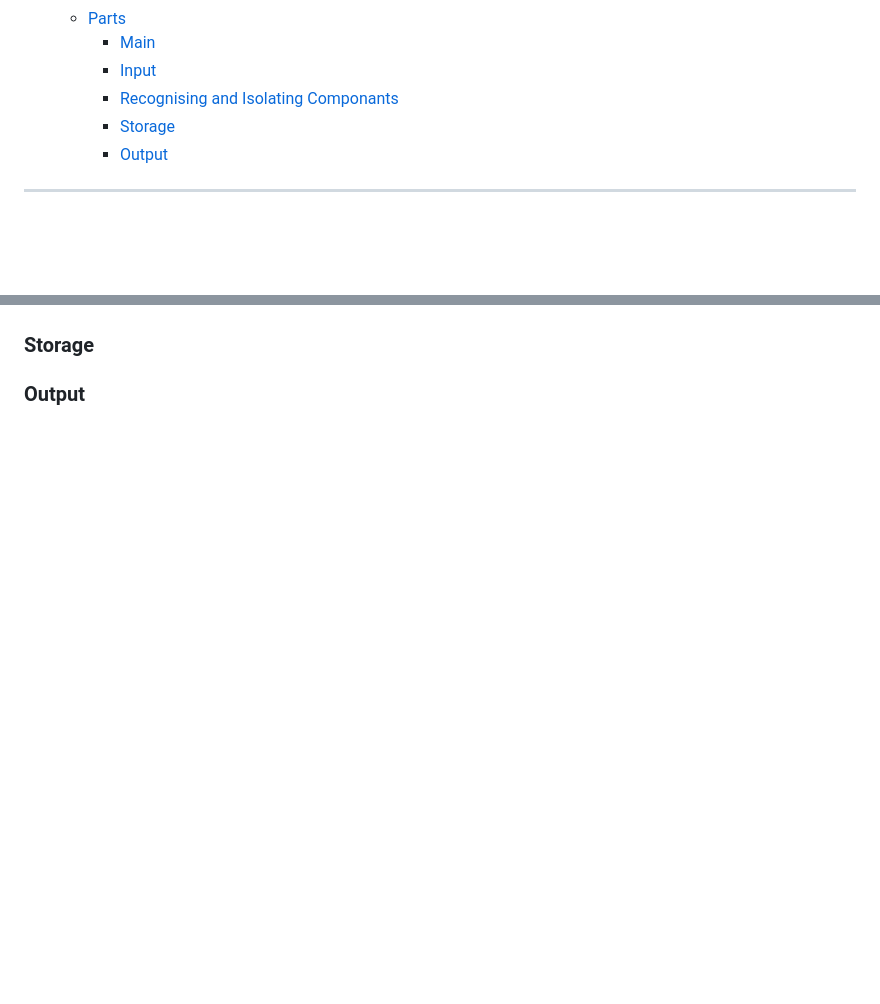
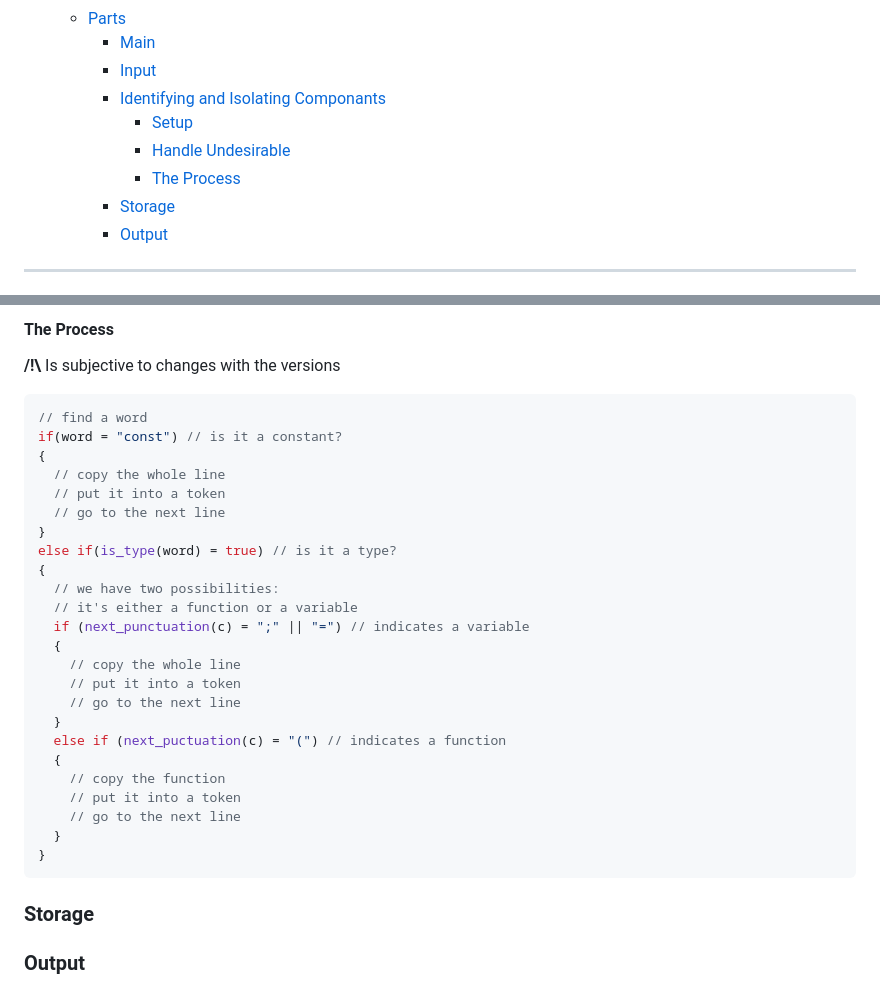
Before and after one commit to JasonGROSSO/Moonshot-project, a Markdown page: documents/technical/technical_specification.md, 2 parts joined by grey strips. Rendered like a GitHub page; folded sections open; blank space fills up the shorter version.

````diff
--- a/documents/technical/technical_specification.md
+++ b/documents/technical/technical_specification.md
@@ -16,7 +16,10 @@
   - [Parts](#parts)
     - [Main](#main)
     - [Input](#input)
-    - [Recognising and Isolating Componants](#recognising-and-isolating-componants)
+    - [Identifying and Isolating Componants](#identifying-and-isolating-componants)
+      - [Setup](#setup)
+      - [Handle Undesirable](#handle-undesirable)
+      - [The Process](#the-process)
     - [Storage](#storage)
     - [Output](#output)
 
@@ -162,3 +231,33 @@ char input_file_handling()
+#### The Process
+
+**/!\\** Is subjective to changes with the versions
+
+```c
+// find a word
+if(word = "const") // is it a constant?
+{
+  // copy the whole line
+  // put it into a token
+  // go to the next line
+}
+else if(is_type(word) = true) // is it a type?
+{
+  // we have two possibilities:
+  // it's either a function or a variable
+  if (next_punctuation(c) = ";" || "=") // indicates a variable
+  {
+    // copy the whole line
+    // put it into a token
+    // go to the next line
+  }
+  else if (next_puctuation(c) = "(") // indicates a function
+  {
+    // copy the function
+    // put it into a token
+    // go to the next line
+  }
+}
+```
 
 ### Storage
 
````
Also changed, not shown: other parts of documents/technical/technical_specification.md (+67 -1 lines).
